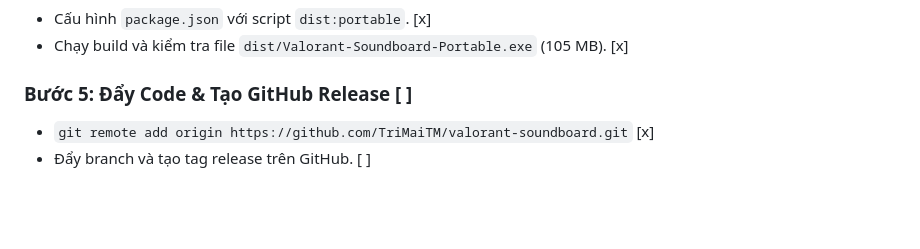
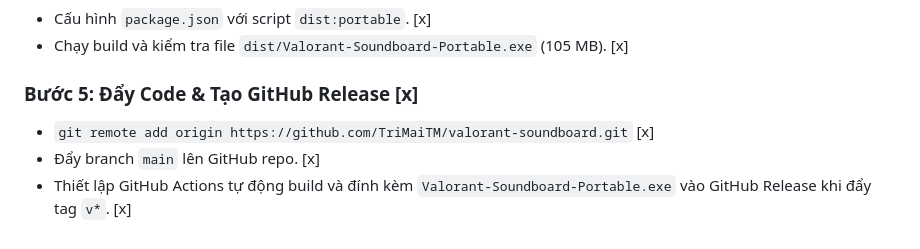
Before and after one commit to TriMaiTM/valorant-soundboard, a Markdown page: docs/plans/portable-release.md, the part around the change. GitHub-like rendering; blank space fills up the shorter version.

Commit message:
docs: complete portable-release plan

```diff
--- a/docs/plans/portable-release.md
+++ b/docs/plans/portable-release.md
@@ -58,6 +58,7 @@
 - Cấu hình `package.json` với script `dist:portable`. [x]
 - Chạy build và kiểm tra file `dist/Valorant-Soundboard-Portable.exe` (105 MB). [x]
 
-### Bước 5: Đẩy Code & Tạo GitHub Release [ ]
+### Bước 5: Đẩy Code & Tạo GitHub Release [x]
 - `git remote add origin https://github.com/TriMaiTM/valorant-soundboard.git` [x]
-- Đẩy branch và tạo tag release trên GitHub. [ ]
+- Đẩy branch `main` lên GitHub repo. [x]
+- Thiết lập GitHub Actions tự động build và đính kèm `Valorant-Soundboard-Portable.exe` vào GitHub Release khi đẩy tag `v*`. [x]
```
